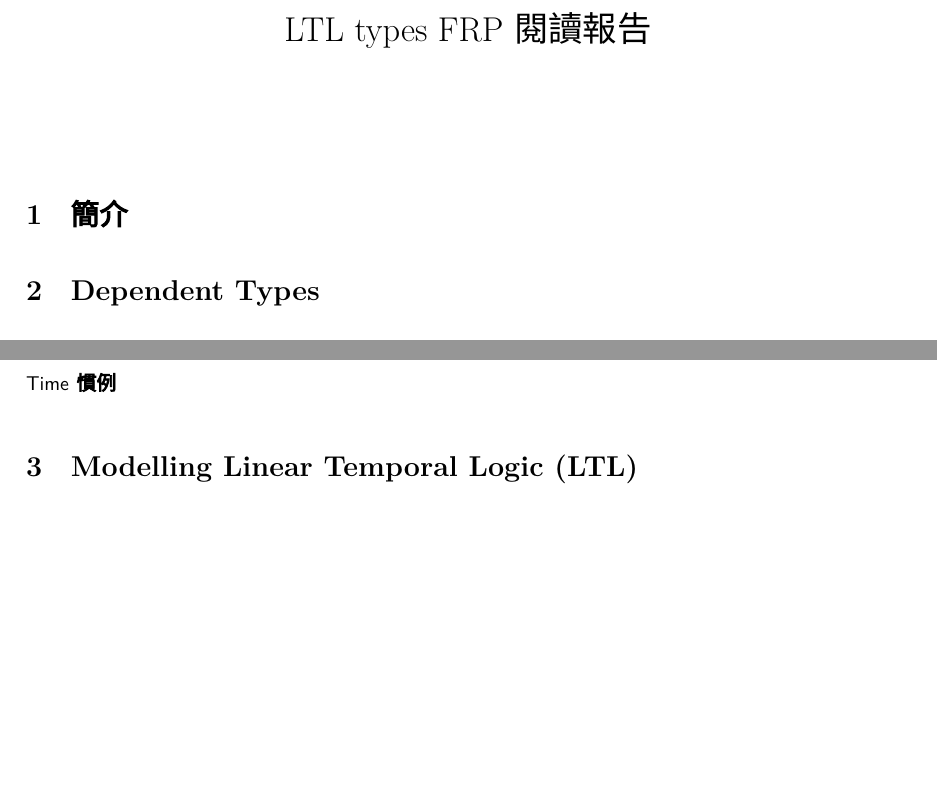
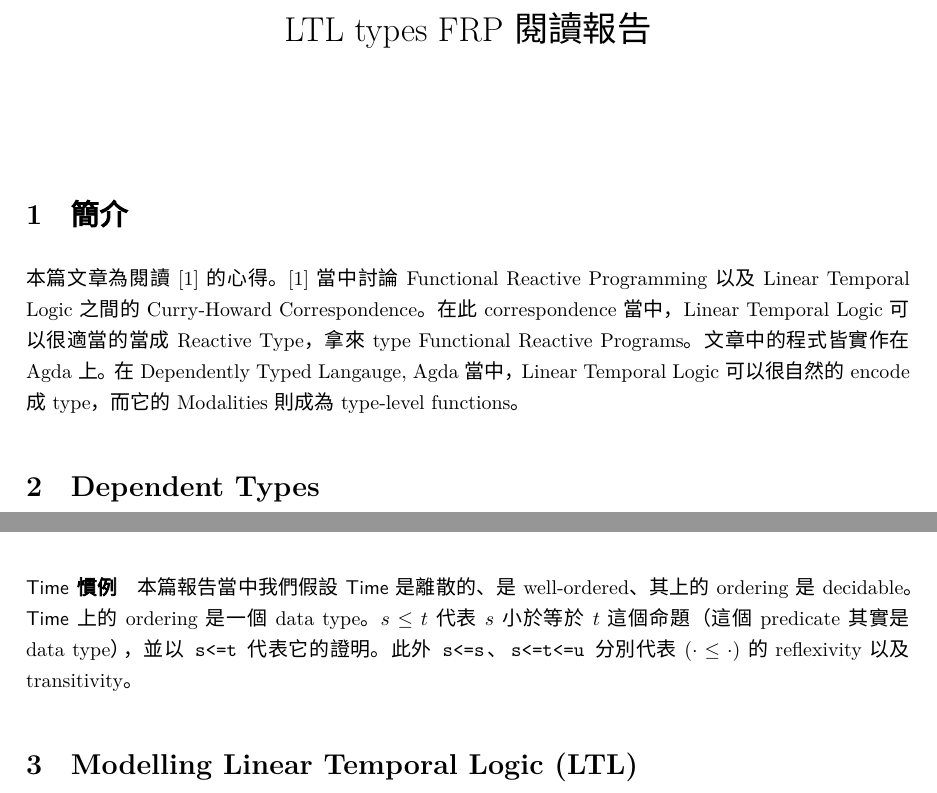
Before and after one commit to shhyou/verification15, a LaTeX document (FRP-LTL.tex): two parts of pages 1 and 2 of 8, joined at a grey line, cut so that both start at the same text, the shorter picture padded with empty space. Compiled offline with XeLaTeX; a missing font is replaced by an installed copy or a similar font; a LaTeX package or settings file that is missing is left out.

Commit message:
complete intro

```diff
--- a/FRP-LTL.tex
+++ b/FRP-LTL.tex
@@ -19,7 +19,7 @@
 \newcommand{\Time}{\mathsf{Time}}
 \newcommand{\TU}{\mathsf{U}}
 \newcommand{\TE}{\mathsf{E}}
-\newcommand{\Wit}[1]{$\,\text{\texttt{#1}}\,$}
+\newcommand{\Wit}[1]{\,\text{\texttt{#1}}\,}
 
 \newcommand{\U}{\mathcal{U}}
 \newcommand{\bN}{$\N$}
@@ -108,7 +108,12 @@
 \maketitle
 
 \section{簡介}
-
+  本篇文章為閱讀 [1] 的心得。 [1] 當中討論 Functional Reactive Programming
+  以及 Linear Temporal Logic 之間的 Curry-Howard Correspondence。在此
+  correspondence 當中，Linear Temporal Logic 可以很適當的當成 Reactive Type，
+  拿來 type Functional Reactive Programs。文章中的程式皆實作在 Agda 上。
+  在 Dependently Typed Langauge, Agda 當中，Linear Temporal Logic 可以很自然
+  的 encode 成 type，而它的 Modalities 則成為 type-level functions。
 
 \section{Dependent Types}
 
@@ -178,7 +184,12 @@
   $\Sigma$ type 邏輯上對應到 $\exists$-quantification，因此我們這裡的符號
   又寫作 $\exists\{x\}\;B$。
 
-  \paragraph{$\Time$ 慣例}
+  \paragraph{$\Time$ 慣例} 本篇報告當中我們假設 $\Time$ 是離散的、是
+  well-ordered、其上的 ordering 是 decidable。$\Time$ 上的 ordering
+  是一個 data type。$s\le t$ 代表 $s$ 小於等於 $t$ 這個命題（這個
+  predicate 其實是 data type），並以 $\Wit{s<=t}$ 代表它的證明。
+  此外 $\Wit{s<=s}$、$\Wit{s<=t<=u}$ 分別代表 $(\cdot\le\cdot)$ 的
+  reflexivity 以及 transitivity。
 
 \section{Modelling Linear Temporal Logic (LTL)}
   在 Dependently Typed Language 當中，LTL 命題可以很直接的 encode 在型別
```
Also changed, not shown: FRP-LTL.tex (3 more changed lines).
